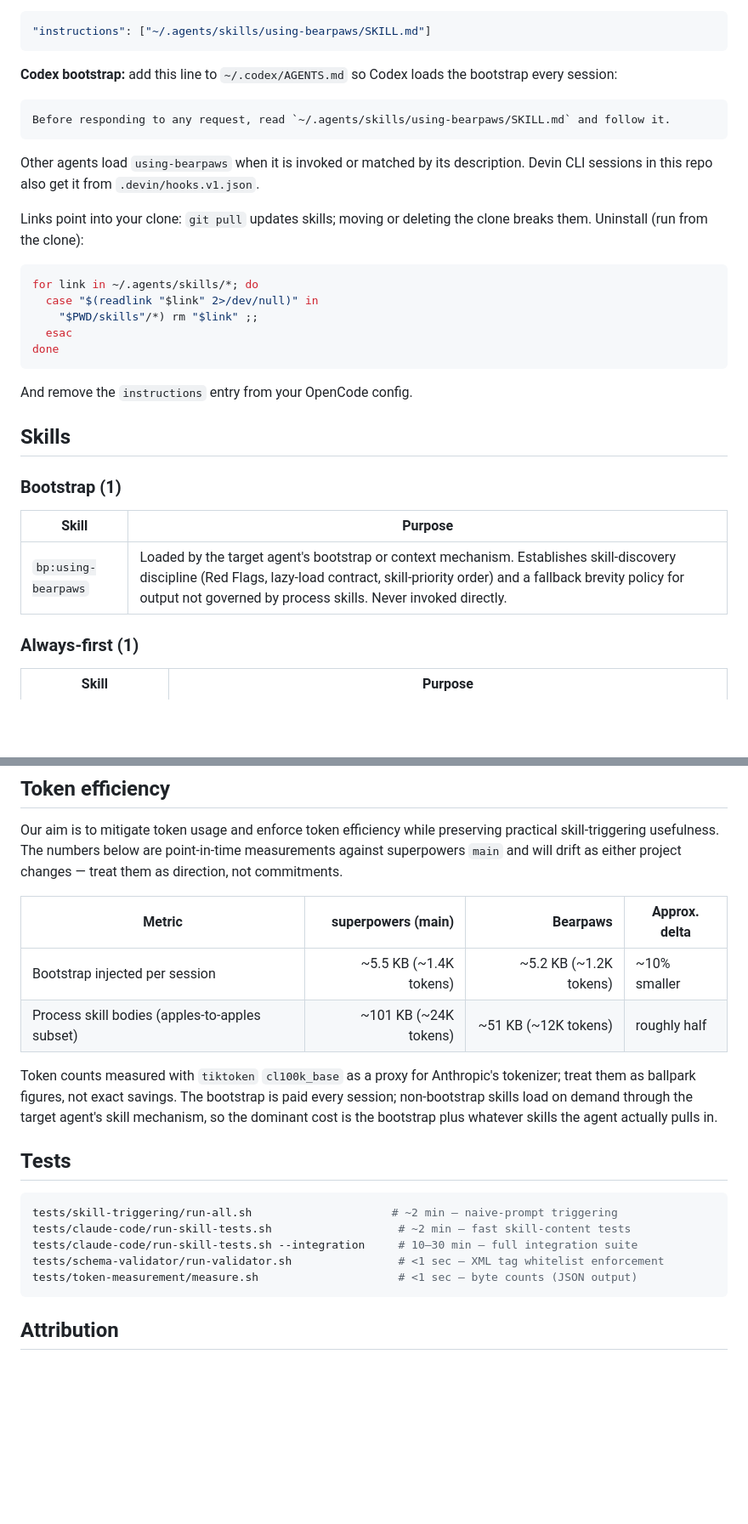
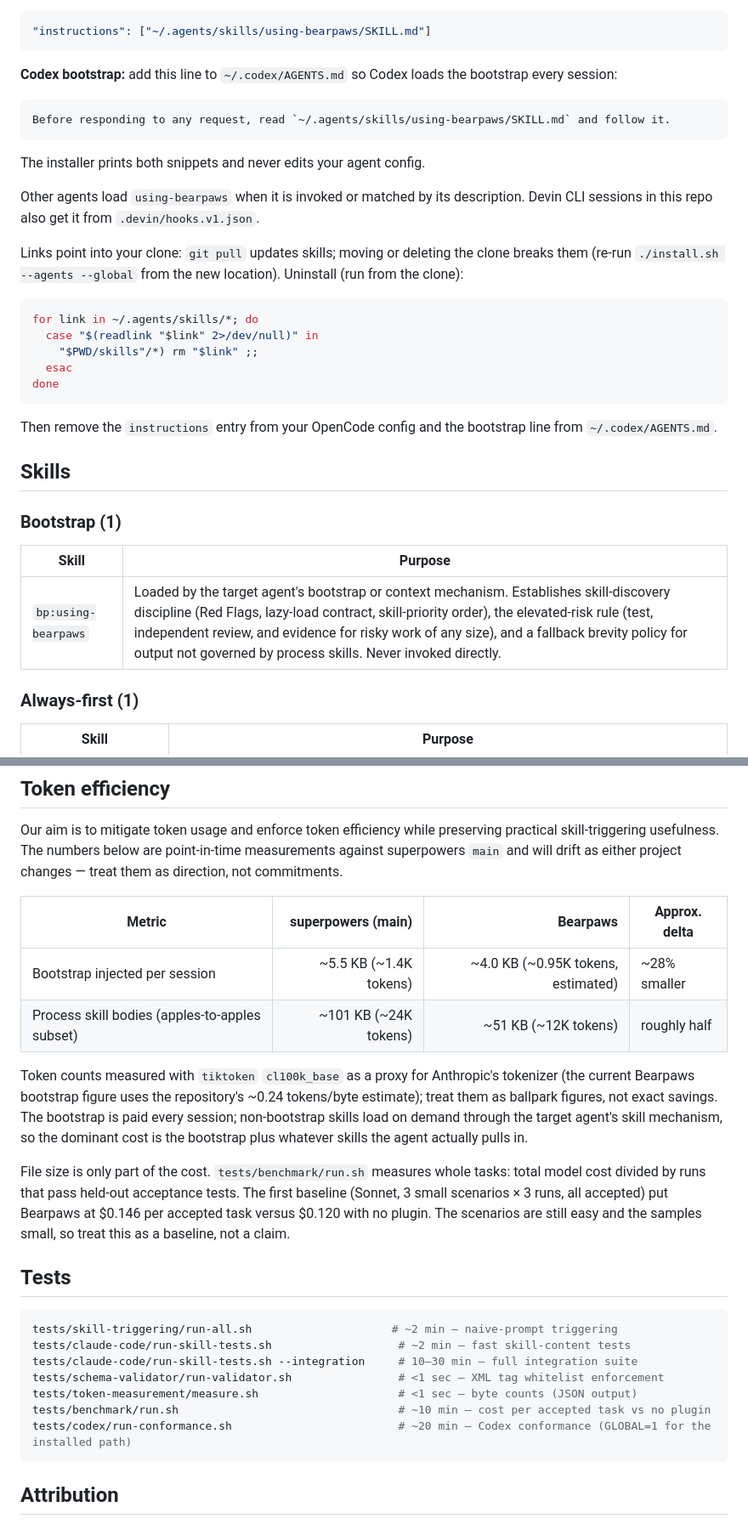
Before and after one commit to brandonfla/bearpaws, a Markdown page: README.md, 2 parts joined by grey strips. Shown at 85% size. Drawn GitHub-style; blank space fills up the shorter version.

````diff
--- a/README.md
+++ b/README.md
@@ -105,9 +126,11 @@ Restart your agent and invoke `using-bearpaws` (`skill` tool in OpenCode, `$usin
 Before responding to any request, read `~/.agents/skills/using-bearpaws/SKILL.md` and follow it.
 ```
 
+The installer prints both snippets and never edits your agent config.
+
 Other agents load `using-bearpaws` when it is invoked or matched by its description. Devin CLI sessions in this repo also get it from `.devin/hooks.v1.json`.
 
-Links point into your clone: `git pull` updates skills; moving or deleting the clone breaks them. Uninstall (run from the clone):
+Links point into your clone: `git pull` updates skills; moving or deleting the clone breaks them (re-run `./install.sh --agents --global` from the new location). Uninstall (run from the clone):
 
 ```bash
 for link in ~/.agents/skills/*; do
@@ -117,7 +140,7 @@ for link in ~/.agents/skills/*; do
 done
 ```
 
-And remove the `instructions` entry from your OpenCode config.
+Then remove the `instructions` entry from your OpenCode config and the bootstrap line from `~/.codex/AGENTS.md`.
 
 ## Skills
 
@@ -125,7 +148,7 @@ And remove the `instructions` entry from your OpenCode config.
 
 | Skill | Purpose |
 |---|---|
-| `bp:using-bearpaws` | Loaded by the target agent's bootstrap or context mechanism. Establishes skill-discovery discipline (Red Flags, lazy-load contract, skill-priority order) and a fallback brevity policy for output not governed by process skills. Never invoked directly. |
+| `bp:using-bearpaws` | Loaded by the target agent's bootstrap or context mechanism. Establishes skill-discovery discipline (Red Flags, lazy-load contract, skill-priority order), the elevated-risk rule (test, independent review, and evidence for risky work of any size), and a fallback brevity policy for output not governed by process skills. Never invoked directly. |
 
 ### Always-first (1)
 
@@ -157,10 +180,12 @@ Our aim is to mitigate token usage and enforce token efficiency while preserving
 
 | Metric | superpowers (main) | Bearpaws | Approx. delta |
 |---|---:|---:|---|
-| Bootstrap injected per session | ~5.5 KB (~1.4K tokens) | ~5.2 KB (~1.2K tokens) | ~10% smaller |
+| Bootstrap injected per session | ~5.5 KB (~1.4K tokens) | ~4.0 KB (~0.95K tokens, estimated) | ~28% smaller |
 | Process skill bodies (apples-to-apples subset) | ~101 KB (~24K tokens) | ~51 KB (~12K tokens) | roughly half |
 
-Token counts measured with `tiktoken` `cl100k_base` as a proxy for Anthropic's tokenizer; treat them as ballpark figures, not exact savings. The bootstrap is paid every session; non-bootstrap skills load on demand through the target agent's skill mechanism, so the dominant cost is the bootstrap plus whatever skills the agent actually pulls in.
+Token counts measured with `tiktoken` `cl100k_base` as a proxy for Anthropic's tokenizer (the current Bearpaws bootstrap figure uses the repository's ~0.24 tokens/byte estimate); treat them as ballpark figures, not exact savings. The bootstrap is paid every session; non-bootstrap skills load on demand through the target agent's skill mechanism, so the dominant cost is the bootstrap plus whatever skills the agent actually pulls in.
+
+File size is only part of the cost. `tests/benchmark/run.sh` measures whole tasks: total model cost divided by runs that pass held-out acceptance tests. The first baseline (Sonnet, 3 small scenarios × 3 runs, all accepted) put Bearpaws at $0.146 per accepted task versus $0.120 with no plugin. The scenarios are still easy and the samples small, so treat this as a baseline, not a claim.
 
 ## Tests
 
@@ -170,6 +195,8 @@ tests/claude-code/run-skill-tests.sh                   # ~2 min — fast skill-c
 tests/claude-code/run-skill-tests.sh --integration     # 10–30 min — full integration suite
 tests/schema-validator/run-validator.sh                # <1 sec — XML tag whitelist enforcement
 tests/token-measurement/measure.sh                     # <1 sec — byte counts (JSON output)
+tests/benchmark/run.sh                                 # ~10 min — cost per accepted task vs no plugin
+tests/codex/run-conformance.sh                         # ~20 min — Codex conformance (GLOBAL=1 for the installed path)
 ```
 
 ## Attribution
````
Also changed, not shown: other parts of README.md (+22 -1 lines), CLAUDE.md (+1 -1 lines), docs/agent-support.md (+1 -1 lines).
